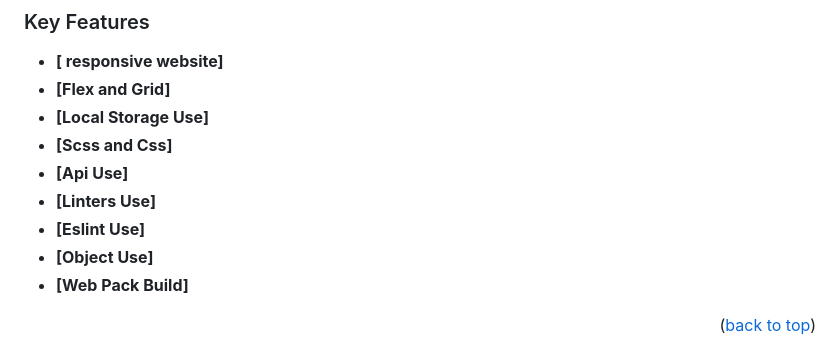
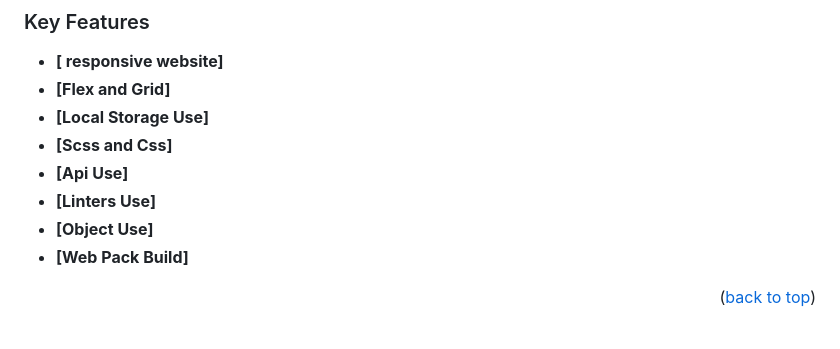
Before and after one commit to Ameer2000Mzori/Nasa-Apod, a Markdown page: README.md, the part around the change. GitHub-like rendering.

Commit message:
little change in readme

```diff
--- a/README.md
+++ b/README.md
@@ -52,7 +52,6 @@
 - **[Scss and Css]**
 - **[Api Use]**
 - **[Linters Use]**
-- **[Eslint Use]**
 - **[Object Use]**
 - **[Web Pack Build]**
 
```
